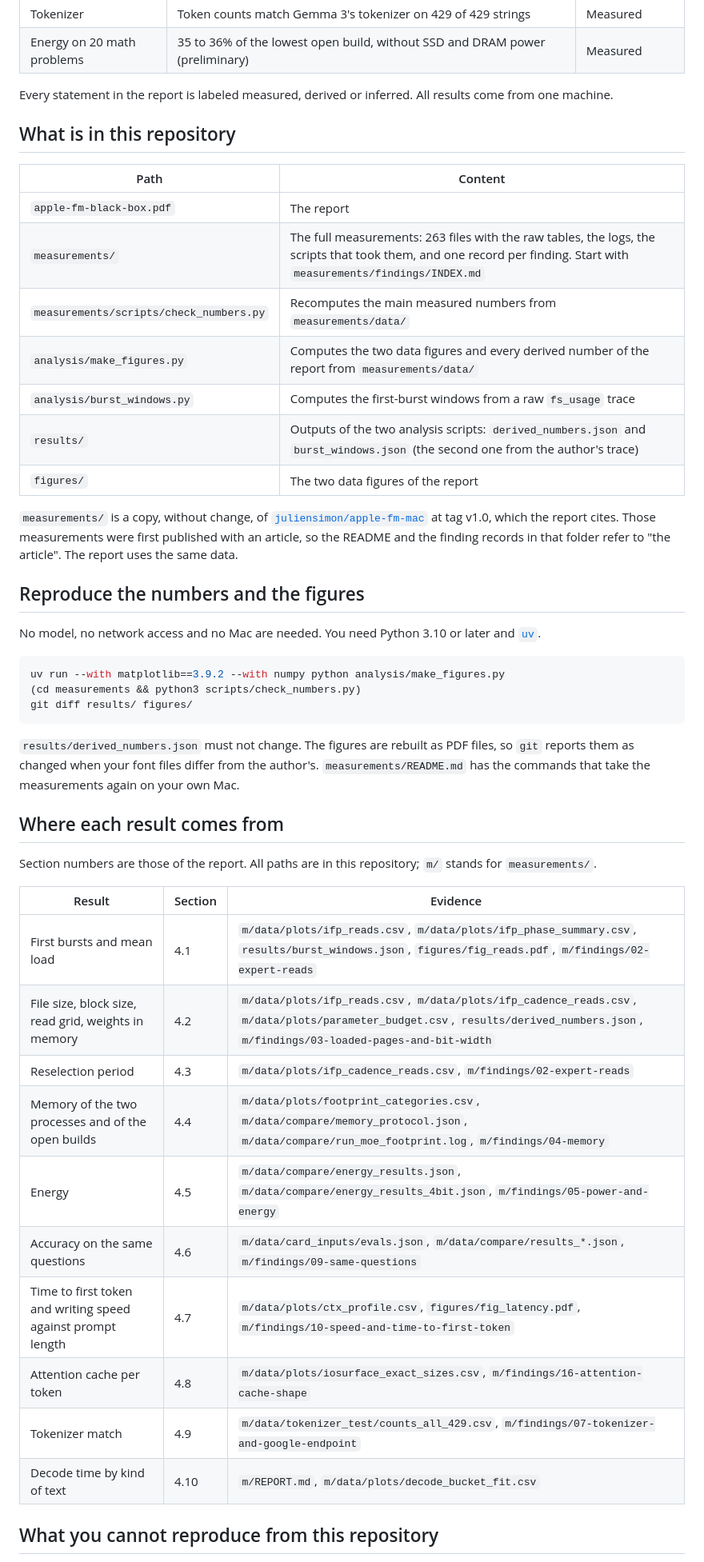
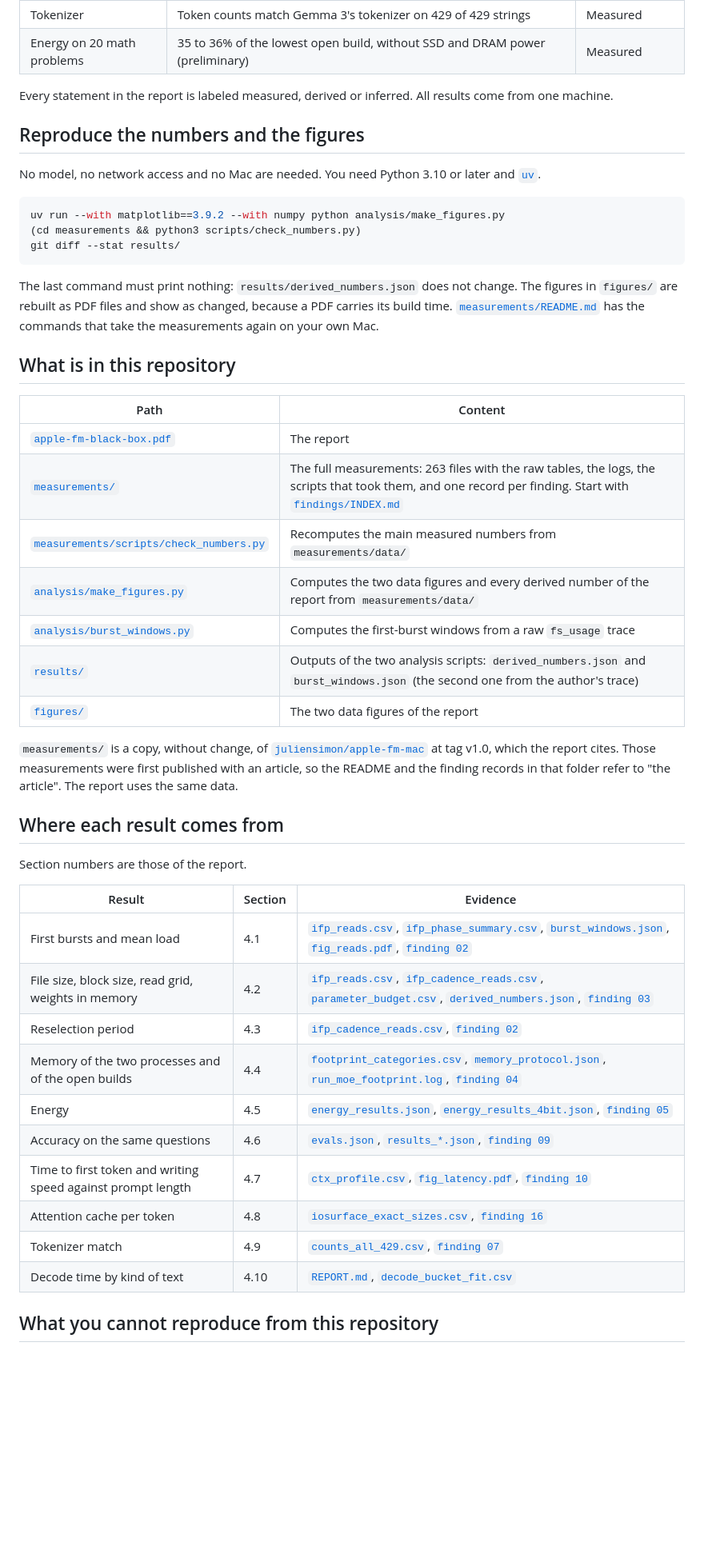
Before and after one commit to solfird/apple-fm-black-box, a Markdown page: README.md, the part around one of its changes. Shown at 80% size. Drawn GitHub-style; blank space fills up the shorter version.

Commit message:
README: result first, main figure, clickable evidence, corrections
Add the Solfird AI logo and a PNG of the main figure, written by analysis/make_figures.py.

````diff
--- a/README.md
+++ b/README.md
@@ -24,22 +41,6 @@ Apple's description on every point they reach, and they give the costs that Appl
 
 Every statement in the report is labeled measured, derived or inferred. All results come from one machine.
 
-## What is in this repository
-
-| Path | Content |
-|---|---|
-| `apple-fm-black-box.pdf` | The report |
-| `measurements/` | The full measurements: 263 files with the raw tables, the logs, the scripts that took them, and one record per finding. Start with `measurements/findings/INDEX.md` |
-| `measurements/scripts/check_numbers.py` | Recomputes the main measured numbers from `measurements/data/` |
-| `analysis/make_figures.py` | Computes the two data figures and every derived number of the report from `measurements/data/` |
-| `analysis/burst_windows.py` | Computes the first-burst windows from a raw `fs_usage` trace |
-| `results/` | Outputs of the two analysis scripts: `derived_numbers.json` and `burst_windows.json` (the second one from the author's trace) |
-| `figures/` | The two data figures of the report |
-
-`measurements/` is a copy, without change, of [`juliensimon/apple-fm-mac`](https://github.com/juliensimon/apple-fm-mac/tree/v1.0)
-at tag v1.0, which the report cites. Those measurements were first published with an article, so the README and the
-finding records in that folder refer to "the article". The report uses the same data.
-
 ## Reproduce the numbers and the figures
 
 No model, no network access and no Mac are needed. You need Python 3.10 or later and [`uv`](https://docs.astral.sh/uv/).
@@ -47,29 +48,45 @@ No model, no network access and no Mac are needed. You need Python 3.10 or later
 ```sh
 uv run --with matplotlib==3.9.2 --with numpy python analysis/make_figures.py
 (cd measurements && python3 scripts/check_numbers.py)
-git diff results/ figures/
+git diff --stat results/
 ```
 
-`results/derived_numbers.json` must not change. The figures are rebuilt as PDF files, so `git` reports them as changed
-when your font files differ from the author's. `measurements/README.md` has the commands that take the measurements
-again on your own Mac.
+The last command must print nothing: `results/derived_numbers.json` does not change. The figures in `figures/` are
+rebuilt as PDF files and show as changed, because a PDF carries its build time.
+[`measurements/README.md`](measurements/README.md) has the commands that take the measurements again on your own Mac.
+
+## What is in this repository
+
+| Path | Content |
+|---|---|
+| [`apple-fm-black-box.pdf`](apple-fm-black-box.pdf) | The report |
+| [`measurements/`](measurements) | The full measurements: 263 files with the raw tables, the logs, the scripts that took them, and one record per finding. Start with [`findings/INDEX.md`](measurements/findings/INDEX.md) |
+| [`measurements/scripts/check_numbers.py`](measurements/scripts/check_numbers.py) | Recomputes the main measured numbers from `measurements/data/` |
+| [`analysis/make_figures.py`](analysis/make_figures.py) | Computes the two data figures and every derived number of the report from `measurements/data/` |
+| [`analysis/burst_windows.py`](analysis/burst_windows.py) | Computes the first-burst windows from a raw `fs_usage` trace |
+| [`results/`](results) | Outputs of the two analysis scripts: `derived_numbers.json` and `burst_windows.json` (the second one from the author's trace) |
+| [`figures/`](figures) | The two data figures of the report |
+
+`measurements/` is a copy, without change, of [`juliensimon/apple-fm-mac`](https://github.com/juliensimon/apple-fm-mac/tree/v1.0)
+at tag v1.0, which the report cites. Those measurements were first published with an article, so the README and the
+finding records in that folder refer to "the article". The report uses the same data.
 
 ## Where each result comes from
 
-Section numbers are those of the report. All paths are in this repository; `m/` stands for `measurements/`.
+Section numbers are those of the report.
 
 | Result | Section | Evidence |
 |---|---|---|
-| First bursts and mean load | 4.1 | `m/data/plots/ifp_reads.csv`, `m/data/plots/ifp_phase_summary.csv`, `results/burst_windows.json`, `figures/fig_reads.pdf`, `m/findings/02-expert-reads` |
-| File size, block size, read grid, weights in memory | 4.2 | `m/data/plots/ifp_reads.csv`, `m/data/plots/ifp_cadence_reads.csv`, `m/data/plots/parameter_budget.csv`, `results/derived_numbers.json`, `m/findings/03-loaded-pages-and-bit-width` |
-| Reselection period | 4.3 | `m/data/plots/ifp_cadence_reads.csv`, `m/findings/02-expert-reads` |
-| Memory of the two processes and of the open builds | 4.4 | `m/data/plots/footprint_categories.csv`, `m/data/compare/memory_protocol.json`, `m/data/compare/run_moe_footprint.log`, `m/findings/04-memory` |
-| Energy | 4.5 | `m/data/compare/energy_results.json`, `m/data/compare/energy_results_4bit.json`, `m/findings/05-power-and-energy` |
-| Accuracy on the same questions | 4.6 | `m/data/card_inputs/evals.json`, `m/data/compare/results_*.json`, `m/findings/09-same-questions` |
-| Time to first token and writing speed against prompt length | 4.7 | `m/data/plots/ctx_profile.csv`, `figures/fig_latency.pdf`, `m/findings/10-speed-and-time-to-first-token` |
-| Attention cache per token | 4.8 | `m/data/plots/iosurface_exact_sizes.csv`, `m/findings/16-attention-cache-shape` |
-| Tokenizer match | 4.9 | `m/data/tokenizer_test/counts_all_429.csv`, `m/findings/07-tokenizer-and-google-endpoint` |
-| Decode time by kind of text | 4.10 | `m/REPORT.md`, `m/data/plots/decode_bucket_fit.csv` |
+| First bursts and mean load | 4.1 | [`ifp_reads.csv`](measurements/data/plots/ifp_reads.csv), [`ifp_phase_summary.csv`](measurements/data/plots/ifp_phase_summary.csv), [`burst_windows.json`](results/burst_windows.json), [`fig_reads.pdf`](figures/fig_reads.pdf), [`finding 02`](measurements/findings/02-expert-reads) |
+| File size, block size, read grid, weights in memory | 4.2 | [`ifp_reads.csv`](measurements/data/plots/ifp_reads.csv), [`ifp_cadence_reads.csv`](measurements/data/plots/ifp_cadence_reads.csv), [`parameter_budget.csv`](measurements/data/plots/parameter_budget.csv), [`derived_numbers.json`](results/derived_numbers.json), [`finding 03`](measurements/findings/03-loaded-pages-and-bit-width) |
+| Reselection period | 4.3 | [`ifp_cadence_reads.csv`](measurements/data/plots/ifp_cadence_reads.csv), [`finding 02`](measurements/findings/02-expert-reads) |
+| Memory of the two processes and of the open builds | 4.4 | [`footprint_categories.csv`](measurements/data/plots/footprint_categories.csv), [`memory_protocol.json`](measurements/data/compare/memory_protocol.json), [`run_moe_footprint.log`](measurements/data/compare/run_moe_footprint.log), [`finding 04`](measurements/findings/04-memory) |
+| Energy | 4.5 | [`energy_results.json`](measurements/data/compare/energy_results.json), [`energy_results_4bit.json`](measurements/data/compare/energy_results_4bit.json), [`finding 05`](measurements/findings/05-power-and-energy) |
+| Accuracy on the same questions | 4.6 | [`evals.json`](measurements/data/card_inputs/evals.json), [`results_*.json`](measurements/data/compare), [`finding 09`](measurements/findings/09-same-questions) |
+| Time to first token and writing speed against prompt length | 4.7 | [`ctx_profile.csv`](measurements/data/plots/ctx_profile.csv), [`fig_latency.pdf`](figures/fig_latency.pdf), [`finding 10`](measurements/findings/10-speed-and-time-to-first-token) |
+| Attention cache per token | 4.8 | [`iosurface_exact_sizes.csv`](measurements/data/plots/iosurface_exact_sizes.csv), [`finding 16`](measurements/findings/16-attention-cache-shape) |
+| Tokenizer match | 4.9 | [`counts_all_429.csv`](measurements/data/tokenizer_test/counts_all_429.csv), [`finding 07`](measurements/findings/07-tokenizer-and-google-endpoint) |
+| Decode time by kind of text | 4.10 | [`REPORT.md`](measurements/REPORT.md), [`decode_bucket_fit.csv`](measurements/data/plots/decode_bucket_fit.csv) |
 
 ## What you cannot reproduce from this repository
 
````
Also changed, not shown: other parts of README.md (+37 -11 lines), figures/fig_reads.png (added), 3 other files.
